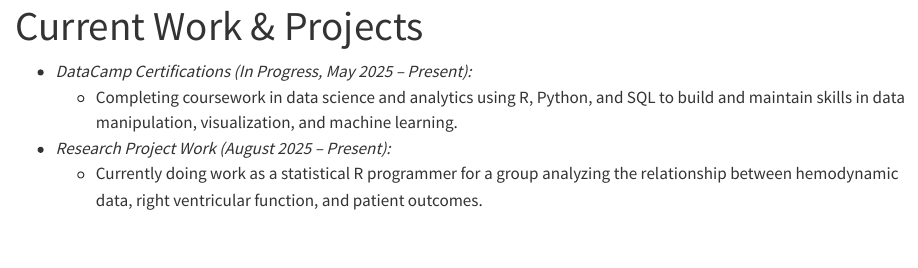
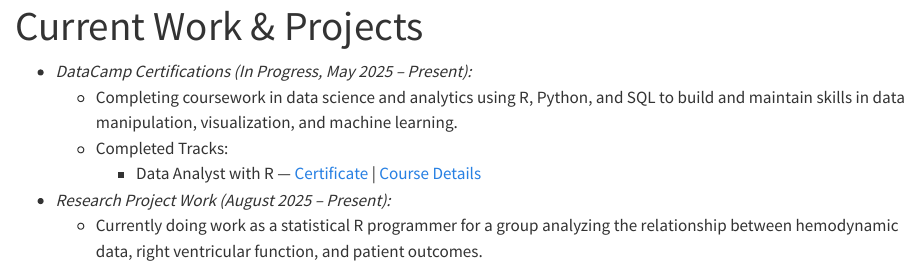
Before and after one commit to mjmasl01/Personal_Wesbite, a Quarto document (current.qmd): the page in a window 1100 px wide, from its top. Rendered offline with R 4.5, knitr and Pandoc in place of Quarto, with nearby package versions.

Commit message:
updates to current work status, not much lol

```diff
--- a/current.qmd
+++ b/current.qmd
@@ -4,6 +4,10 @@ title: "Current Work & Projects"
 
 - *DataCamp Certifications (In Progress, May 2025 – Present):*
   - Completing coursework in data science and analytics using R, Python, and SQL to build and maintain skills in data manipulation, visualization, and machine learning.
+  - Completed Tracks:
+    - Data Analyst with R — <a href="https://www.datacamp.com/statement-of-accomplishment/track/e3a37520d0eb121ff9858341b2d5786d8539018d?raw=1" target="_blank">Certificate</a> | <a href="https://www.datacamp.com/completed/statement-of-accomplishment/track/e3a37520d0eb121ff9858341b2d5786d8539018d" target="_blank">Course Details</a>
+
+
 
 - *Research Project Work (August 2025 – Present):*
   - Currently doing work as a statistical R programmer for a group analyzing the relationship between hemodynamic data, right ventricular function, and patient outcomes.
```
Also changed, not shown: docs/search.json, 1 other file.
